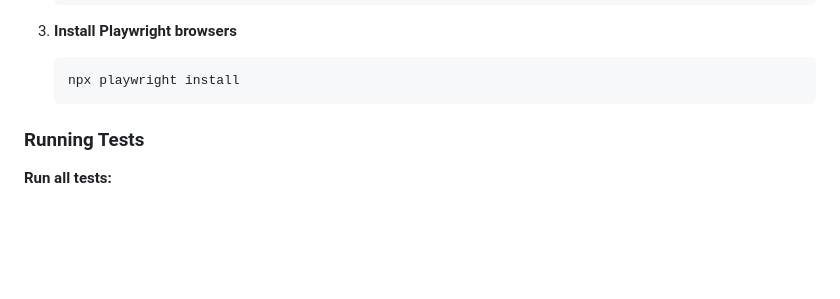
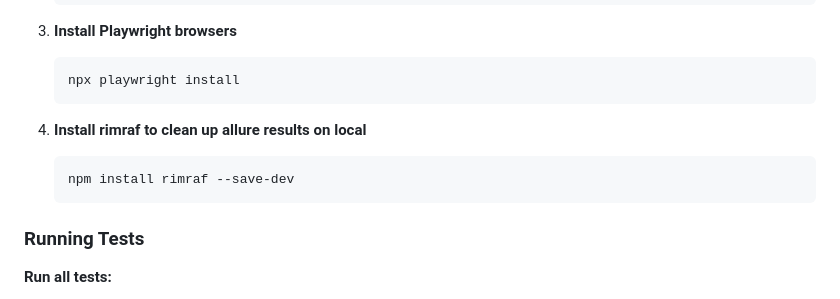
Before and after one commit to mitesh0110/playwright-typescript-pom, a Markdown page: README.md, the part around the change. GitHub-like rendering; blank space fills up the shorter version.

````diff
--- a/README.md
+++ b/README.md
@@ -44,6 +44,10 @@ npm install -g allure-commandline --save-dev
 	```powershell
 	npx playwright install
 	```
+4. **Install rimraf to clean up allure results on local**
+   ```powershell
+   npm install rimraf --save-dev
+   ```
 
 ### Running Tests
 
````
